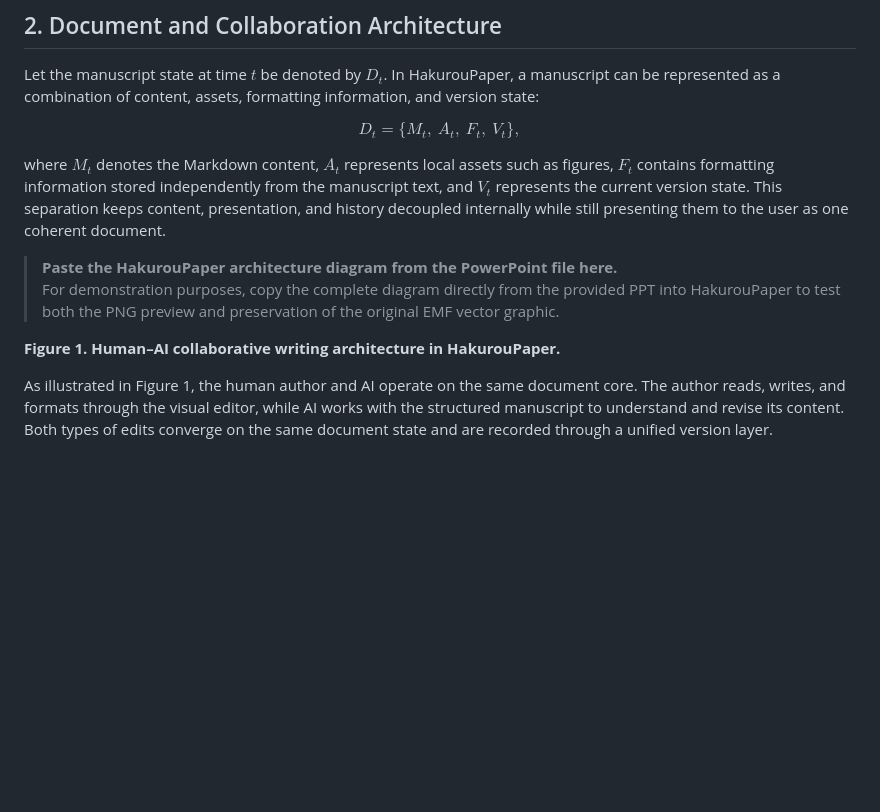
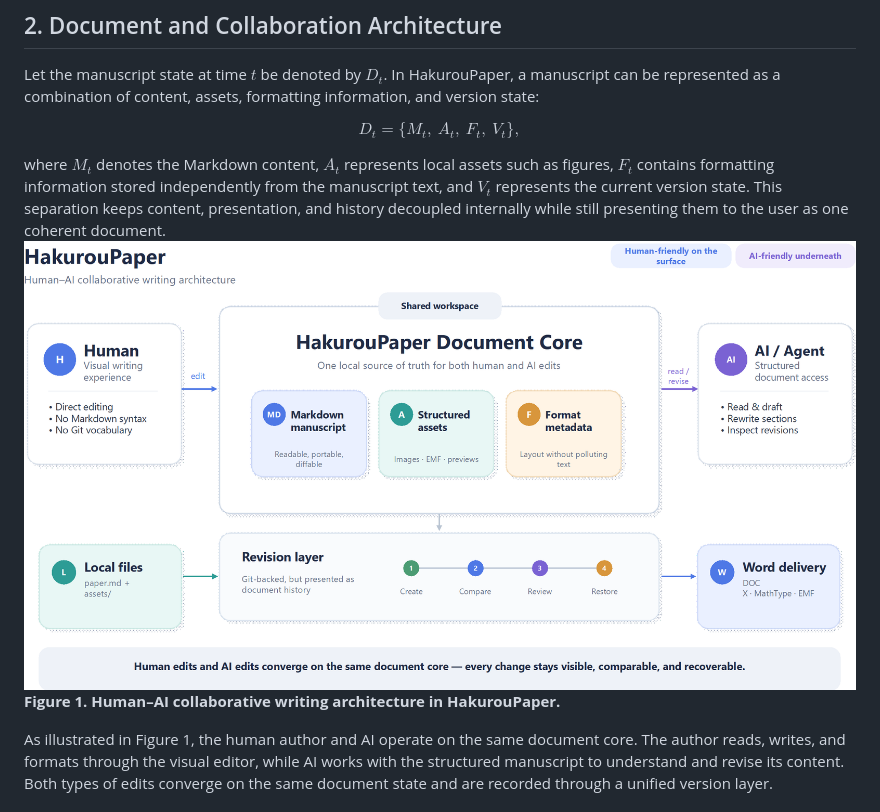
Before and after one commit to Hakur0uken/HakurouPaper, a Markdown page: HakurouPaper_Demo_Article_EN.md, the part around one of its changes. GitHub-like rendering; pictures changed too: assets/HakurouPaper_Demo_Article_EN-5a07a9/1788015036556-0000.png (added); blank space fills up the shorter version.

Commit message:
添加图片

```diff
--- a/HakurouPaper_Demo_Article_EN.md
+++ b/HakurouPaper_Demo_Article_EN.md
@@ -20,12 +20,7 @@ $$
 D_t = \{M_t,\ A_t,\ F_t,\ V_t\},
 $$
 
-where $M_t$ denotes the Markdown content, $A_t$ represents local assets such as figures, $F_t$ contains formatting information stored independently from the manuscript text, and $V_t$ represents the current version state. This separation keeps content, presentation, and history decoupled internally while still presenting them to the user as one coherent document.
-
-> **Paste the HakurouPaper architecture diagram from the PowerPoint file here.**
-> For demonstration purposes, copy the complete diagram directly from the provided PPT into HakurouPaper to test both the PNG preview and preservation of the original EMF vector graphic.
-
-**Figure 1. Human–AI collaborative writing architecture in HakurouPaper.**
+where $M_t$ denotes the Markdown content, $A_t$ represents local assets such as figures, $F_t$ contains formatting information stored independently from the manuscript text, and $V_t$ represents the current version state. This separation keeps content, presentation, and history decoupled internally while still presenting them to the user as one coherent document.![](./assets/HakurouPaper_Demo_Article_EN-5a07a9/1788015036556-0000.png)**Figure 1. Human–AI collaborative writing architecture in HakurouPaper.**
 
 As illustrated in Figure 1, the human author and AI operate on the same document core. The author reads, writes, and formats through the visual editor, while AI works with the structured manuscript to understand and revise its content. Both types of edits converge on the same document state and are recorded through a unified version layer.
 
```
Also changed, not shown: other parts of HakurouPaper_Demo_Article_EN.md (+6 -6 lines), 2 other files.
